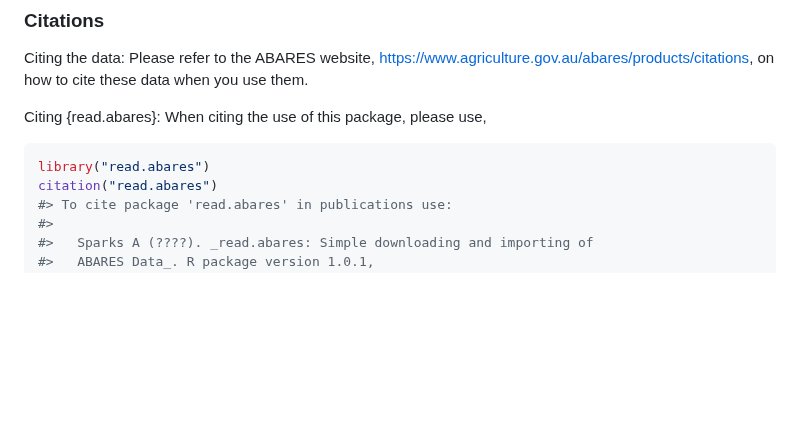
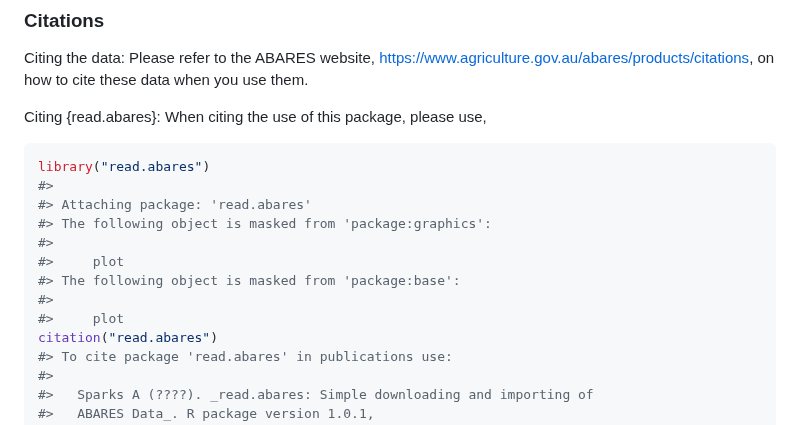
Before and after one commit to adamhsparks/read.abares, a Markdown page: README.md, the part around the change. Drawn GitHub-style; blank space fills up the shorter version.

Commit message:
ensure README is up-to-date

````diff
--- a/README.md
+++ b/README.md
@@ -131,6 +131,14 @@ Citing {read.abares}: When citing the use of this package, please use,
 
 ``` r
 library("read.abares")
+#>
+#> Attaching package: 'read.abares'
+#> The following object is masked from 'package:graphics':
+#>
+#>     plot
+#> The following object is masked from 'package:base':
+#>
+#>     plot
 citation("read.abares")
 #> To cite package 'read.abares' in publications use:
 #>
````
